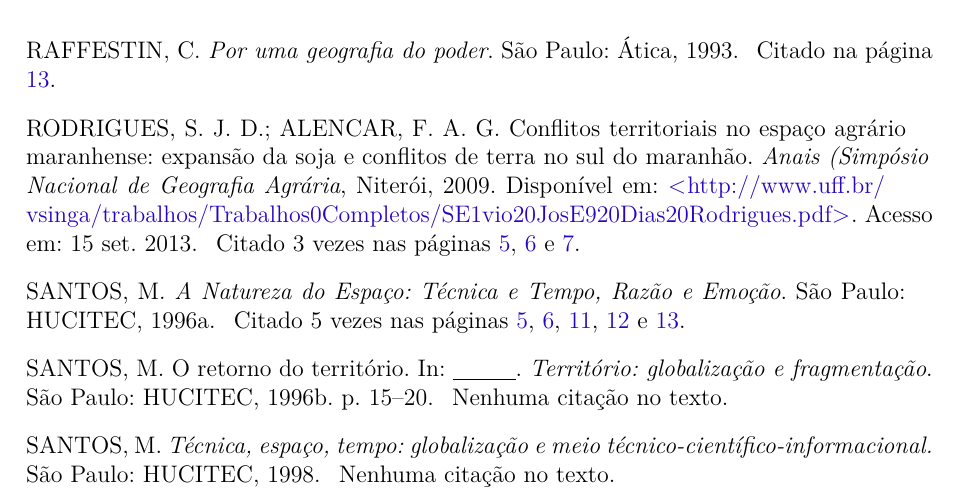
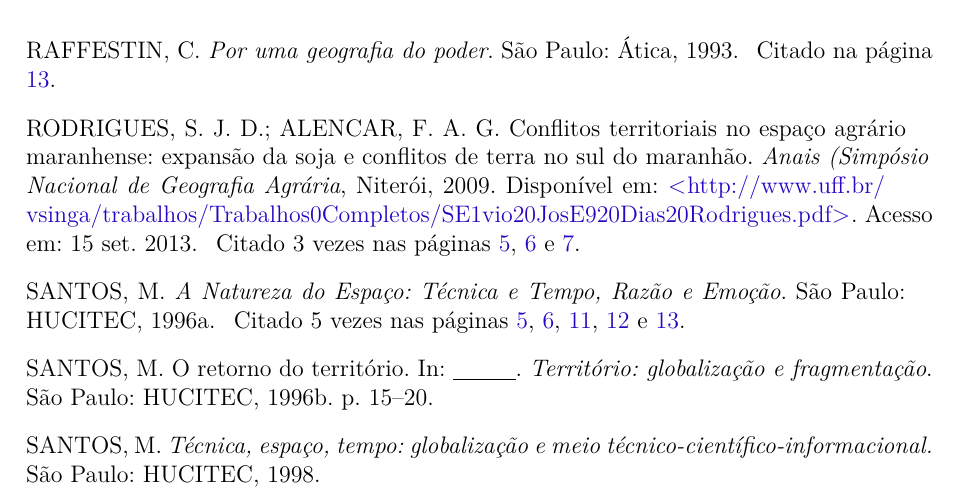
Before and after one commit to eliassouza/mestrado, a LaTeX thesis (projeto/projeto.tex): part of page 18 of 18, cut so that both start at the same text. Compiled offline with pdfLaTeX.

Commit message:
removendo citacao

```diff
--- a/projeto/projeto.tex
+++ b/projeto/projeto.tex
@@ -50,7 +50,8 @@
 % Define os textos da citação
 \renewcommand*{\backrefalt}[4]{
 	\ifcase #1 %
-		Nenhuma citação no texto.%
+
+		% Nenhuma citação no texto.%
 	\or
 		Citado na página #2.%
 	\else
```
Also changed, not shown: projeto/projeto.pdf.
